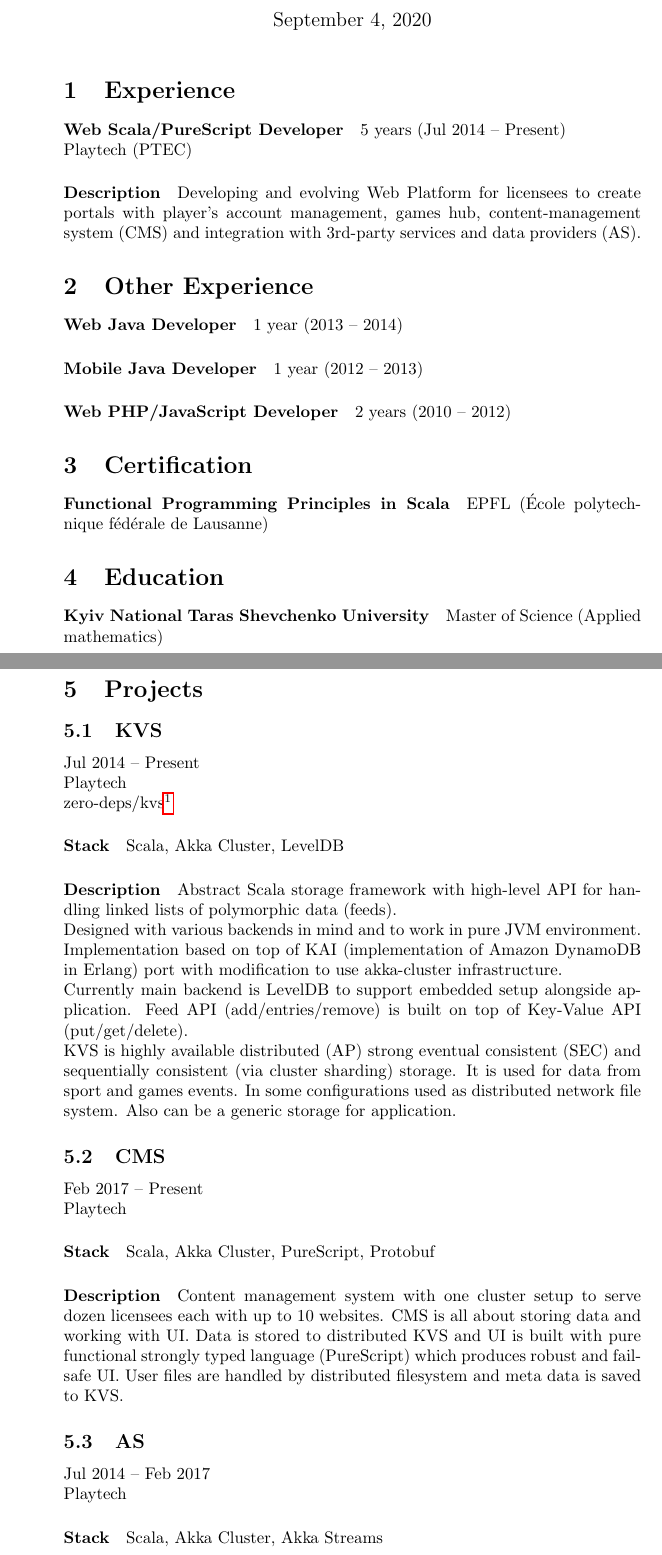
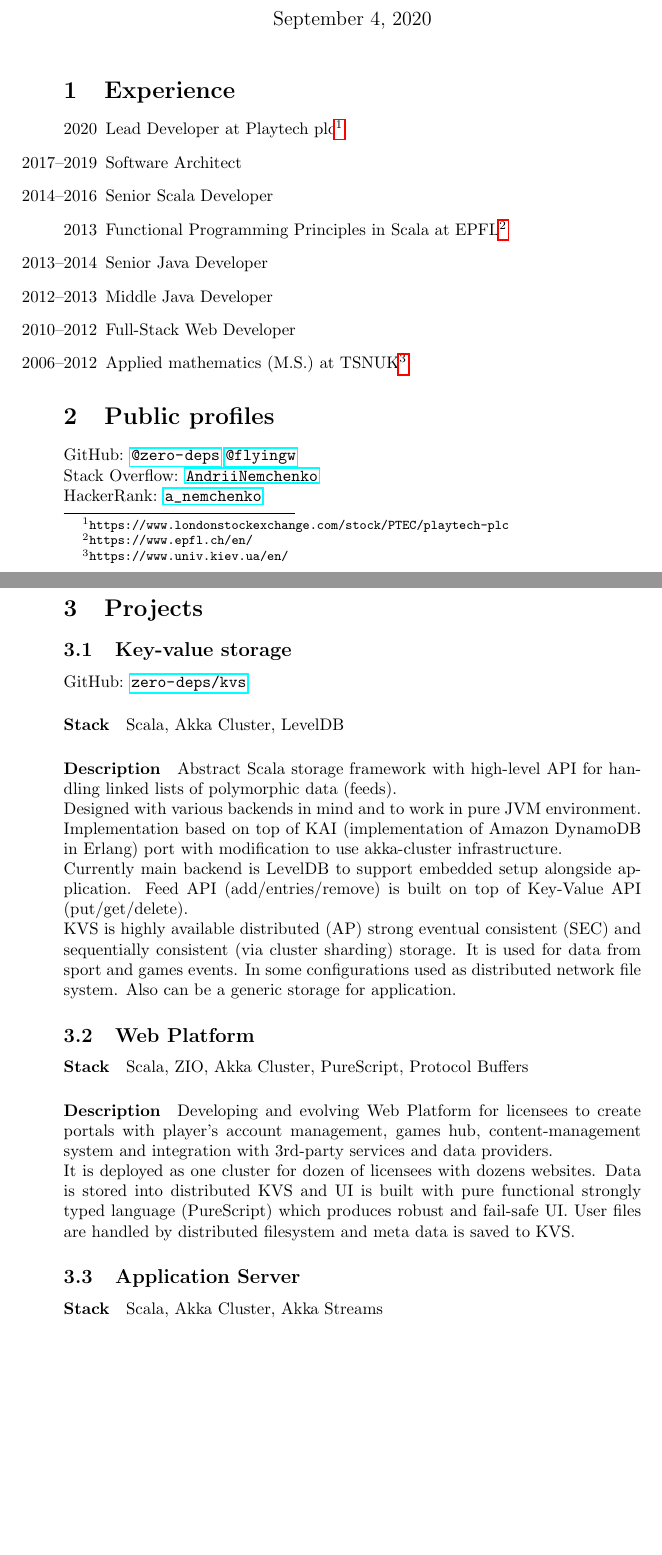
Before and after one commit to tellnobody1/cv, a LaTeX CV (cv.tex): two parts of pages 1 and 2 of 3, joined at a grey line, cut so that both start at the same text, the shorter picture padded with empty space. Compiled offline with pdfLaTeX.

Commit message:
merge experience/education; fix positions; code review

```diff
--- a/cv.tex
+++ b/cv.tex
@@ -5,41 +5,37 @@
 \author{
   Andrii Nemchenko\\
   telegram: \href{https://t.me/tellnobody1}{\nolinkurl{@tellnobody1}}\\
-  email: \mailto{a.nemchenko@icloud.com}\\
-  github: \href{https://github.com/tellnobody1}{\nolinkurl{@tellnobody1}}\\
+  email: \mailto{andriinemchenko@gmail.com}\\
   location: Kyiv, Ukraine
 }
 \maketitle
 
 \section{Experience}
-\paragraph{Web Scala/PureScript Developer}
-5 years (Jul 2014 – Present)\\Playtech (PTEC)
-\paragraph{Description}
-Developing and evolving Web Platform for licensees to create portals with player's account management, games hub, content-management system (CMS) and integration with 3rd-party services and data providers (AS).
+\begin{itemize}
+  \item[2020] Lead Developer at \footahref{https://www.londonstockexchange.com/stock/PTEC/playtech-plc}{Playtech plc}
+  \item[2017–2019] Software Architect
+  \item[2014–2016] Senior Scala Developer
+  \item[2013] Functional Programming Principles in Scala at \footahref{https://www.epfl.ch/en/}{EPFL}
+  \item[2013–2014] Senior Java Developer
+  \item[2012–2013] Middle Java Developer
+  \item[2010–2012] Full-Stack Web Developer
+  \item[2006–2012] Applied mathematics (M.S.) at \footahref{https://www.univ.kiev.ua/en/}{TSNUK}
+\end{itemize}
 
-\section{Other Experience}
-\paragraph{Web Java Developer}
-1 year (2013 – 2014)
+\section{Public profiles}
+GitHub:
+\href{https://github.com/zero-deps}{\nolinkurl{@zero-deps}}
+\href{https://github.com/flyingw}{\nolinkurl{@flyingw}} \\
+Stack Overflow:
+\href{https://stackoverflow.com/users/355491}{\nolinkurl{Andrii Nemchenko}} \\
+HackerRank:
+\href{https://www.hackerrank.com/a\_nemchenko}{\nolinkurl{a\_nemchenko}}
 
-\paragraph{Mobile Java Developer}
-1 year (2012 – 2013)
-
-\paragraph{Web PHP/JavaScript Developer}
-2 years (2010 – 2012)
-
-\section{Certification}
-\paragraph{Functional Programming Principles in Scala}
-EPFL (École polytechnique fédérale de Lausanne)
-
-\section{Education}
-\paragraph{Kyiv National Taras Shevchenko University}
-Master of Science (Applied mathematics)
+\pagebreak
 
 \section{Projects}
-\subsection{KVS}
-Jul 2014 – Present\\
-Playtech\\
-\footahref{https://github.com/zero-deps/kvs}{zero-deps/kvs}
+\subsection{Key-value storage}
+GitHub: \href{https://github.com/zero-deps/kvs}{\nolinkurl{zero-deps/kvs}}
 \paragraph{Stack} Scala, Akka Cluster, LevelDB
 \paragraph{Description}
 Abstract Scala storage framework with high-level API for handling linked lists of polymorphic data (feeds).\\
@@ -47,14 +43,13 @@
 Currently main backend is LevelDB to support embedded setup alongside application. Feed API (add/entries/remove) is built on top of Key-Value API (put/get/delete).\\
 KVS is highly available distributed (AP) strong eventual consistent (SEC) and sequentially consistent (via cluster sharding) storage. It is used for data from sport and games events. In some configurations used as distributed network file system. Also can be a generic storage for application.
 
-\subsection{CMS}
-Feb 2017 – Present\\Playtech
-\paragraph{Stack} Scala, Akka Cluster, PureScript, Protobuf
+\subsection{Web Platform}
+\paragraph{Stack} Scala, ZIO, Akka Cluster, PureScript, Protocol Buffers
 \paragraph{Description}
-Content management system with one cluster setup to serve dozen licensees each with up to 10 websites. CMS is all about storing data and working with UI. Data is stored to distributed KVS and UI is built with pure functional strongly typed language (PureScript) which produces robust and fail-safe UI. User files are handled by distributed filesystem and meta data is saved to KVS.
+Developing and evolving Web Platform for licensees to create portals with player's account management, games hub, content-management system and integration with 3rd-party services and data providers.\\
+It is deployed as one cluster for dozen of licensees with dozens websites. Data is stored into distributed KVS and UI is built with pure functional strongly typed language (PureScript) which produces robust and fail-safe UI. User files are handled by distributed filesystem and meta data is saved to KVS.
 
-\subsection{AS}
-Jul 2014 – Feb 2017\\Playtech
+\subsection{Application Server}
 \paragraph{Stack} Scala, Akka Cluster, Akka Streams
 \paragraph{Description}
 Application server with streaming idea in its core. The integration layer for services providers which unifies the different APIs and respect the providers limitations guarding their services from unexpected usage. Unified services structure with akka-stream based IO layer and KVS distributed storage engine. Also plays as the service provider for itself to provide event streaming for sports betting and additional data store interfaces for the client application.
```
Also changed, not shown: print/cv.pdf, cv.tex (14 more changed lines), 7 other files.
